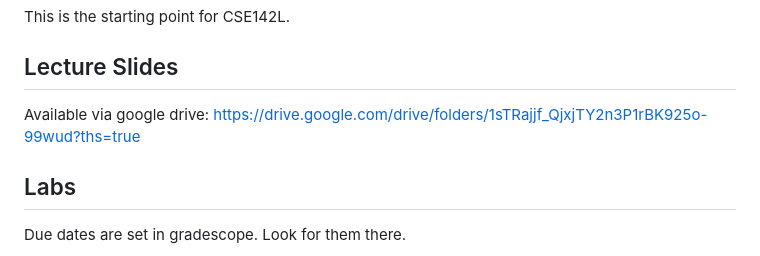
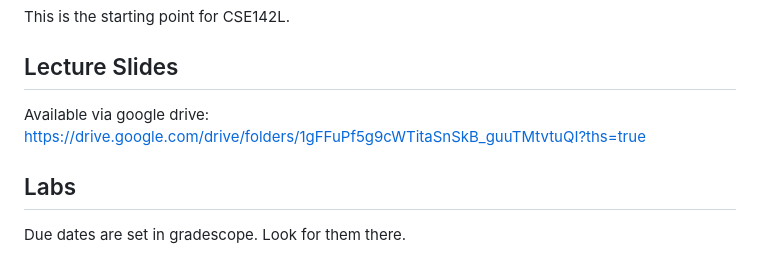
Before and after one commit to CSE142/Home, a Markdown page: README.md, the part around the change. Drawn GitHub-style.

```diff
--- a/README.md
+++ b/README.md
@@ -4,7 +4,7 @@ This is the starting point for CSE142L.
 
 ## Lecture Slides
 
-Available via google drive: [https://drive.google.com/drive/folders/1sTRajjf_QjxjTY2n3P1rBK925o-99wud?ths=true](https://drive.google.com/drive/folders/10VN_qtKxEAVN9-OUJhuc1RWy6Ddyvvf5?usp=sharing)
+Available via google drive: https://drive.google.com/drive/folders/1gFFuPf5g9cWTitaSnSkB_guuTMtvtuQI?ths=true
 
 ## Labs
 
```
